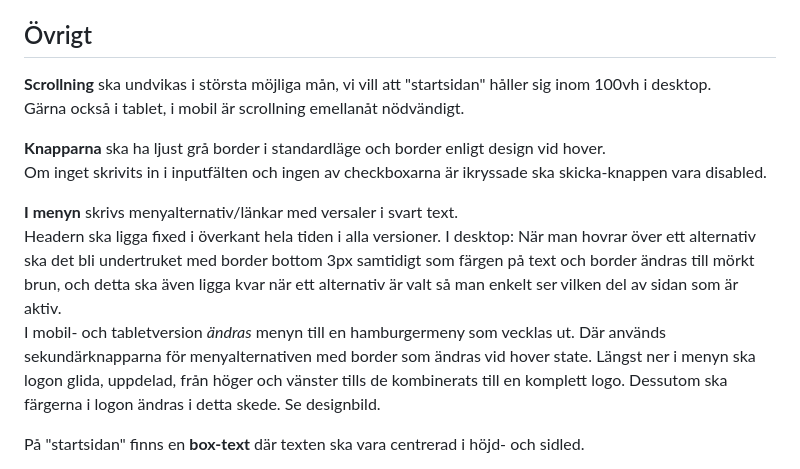
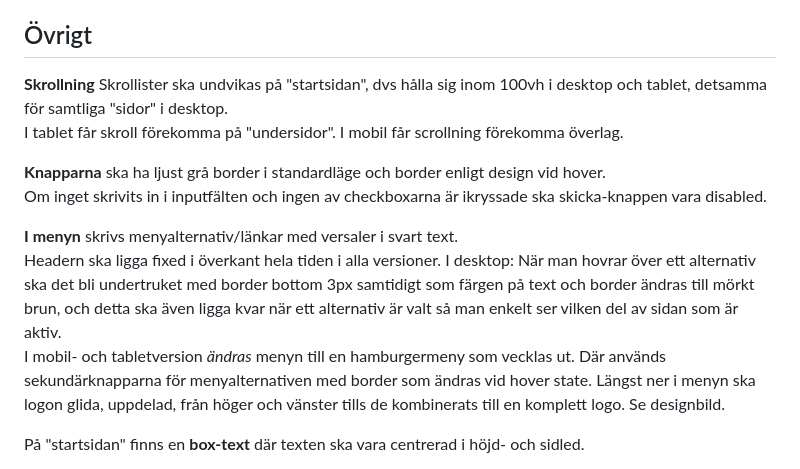
Before and after one commit to oscarkannerstedt/MI-fed23-grafiska-verktyg-mariella, a Markdown page: assets/readme.md, the part around the change. Rendered like a GitHub page.

Commit message:
Update readme.md - småändringar

```diff
--- a/assets/readme.md
+++ b/assets/readme.md
@@ -28,8 +28,8 @@ För brödtext och citat används **_Josefine Sans_**.
 
 ## Övrigt
 
-**Scrollning** ska undvikas i största möjliga mån, vi vill att "startsidan" håller sig inom 100vh i desktop.
-Gärna också i tablet, i mobil är scrollning emellanåt nödvändigt.
+**Skrollning** Skrollister ska undvikas på "startsidan", dvs hålla sig inom 100vh i desktop och tablet, detsamma för samtliga "sidor" i desktop.
+I tablet får skroll förekomma på "undersidor". I mobil får scrollning förekomma överlag.
 
 **Knapparna** ska ha ljust grå border i standardläge och border enligt design vid hover.
 Om inget skrivits in i inputfälten och ingen av checkboxarna är ikryssade ska skicka-knappen vara disabled.
@@ -37,7 +37,7 @@ Om inget skrivits in i inputfälten och ingen av checkboxarna är ikryssade ska
 **I menyn** skrivs menyalternativ/länkar med versaler i svart text.
 Headern ska ligga fixed i överkant hela tiden i alla versioner.
 I desktop: När man hovrar över ett alternativ ska det bli undertruket med border bottom 3px samtidigt som färgen på text och border ändras till mörkt brun, och detta ska även ligga kvar när ett alternativ är valt så man enkelt ser vilken del av sidan som är aktiv.
-I mobil- och tabletversion _ändras_ menyn till en hamburgermeny som vecklas ut. Där används sekundärknapparna för menyalternativen med border som ändras vid hover state. Längst ner i menyn ska logon glida, uppdelad, från höger och vänster tills de kombinerats till en komplett logo. Dessutom ska färgerna i logon ändras i detta skede. Se designbild.
+I mobil- och tabletversion _ändras_ menyn till en hamburgermeny som vecklas ut. Där används sekundärknapparna för menyalternativen med border som ändras vid hover state. Längst ner i menyn ska logon glida, uppdelad, från höger och vänster tills de kombinerats till en komplett logo. Se designbild.
 
 På "startsidan" finns en **box-text** där texten ska vara centrerad i höjd- och sidled.
 
```
